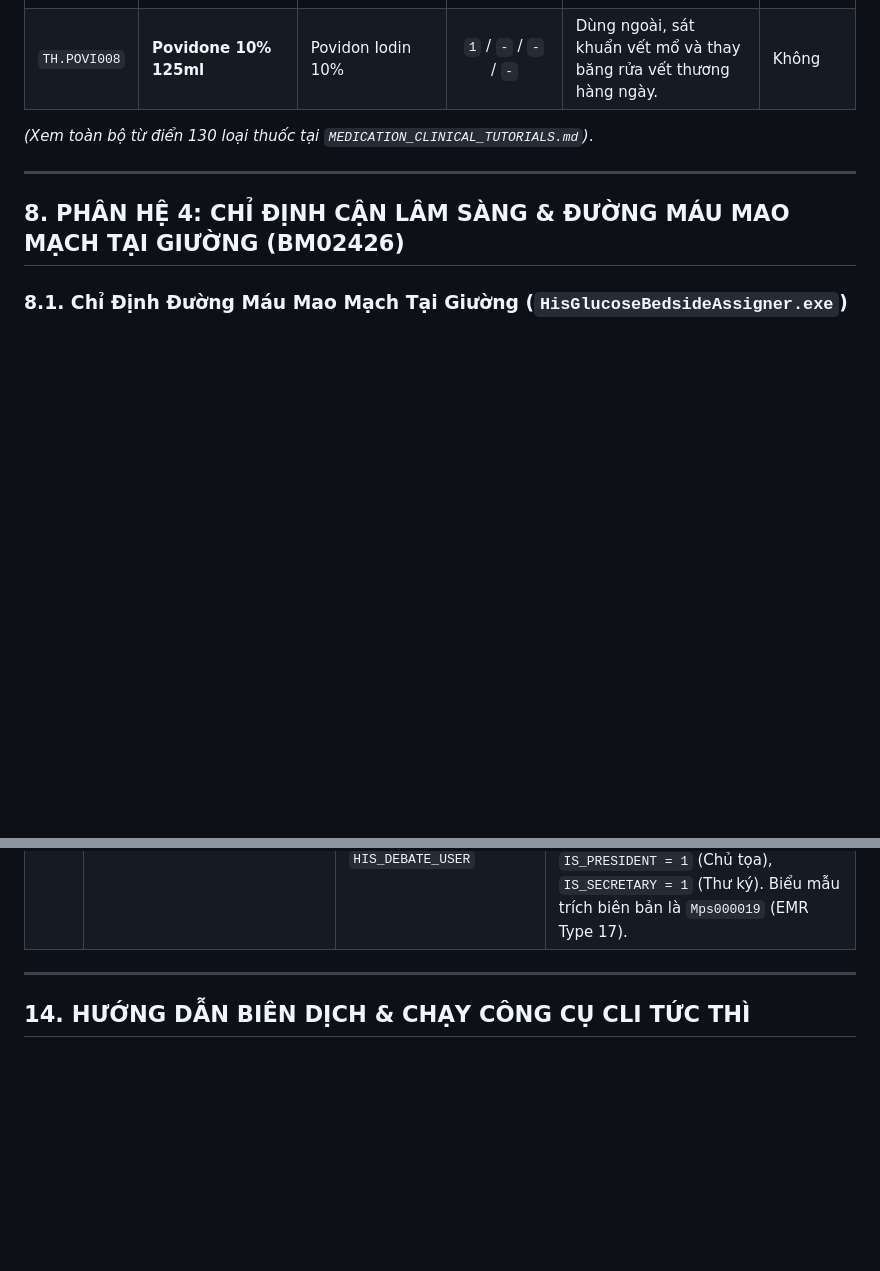
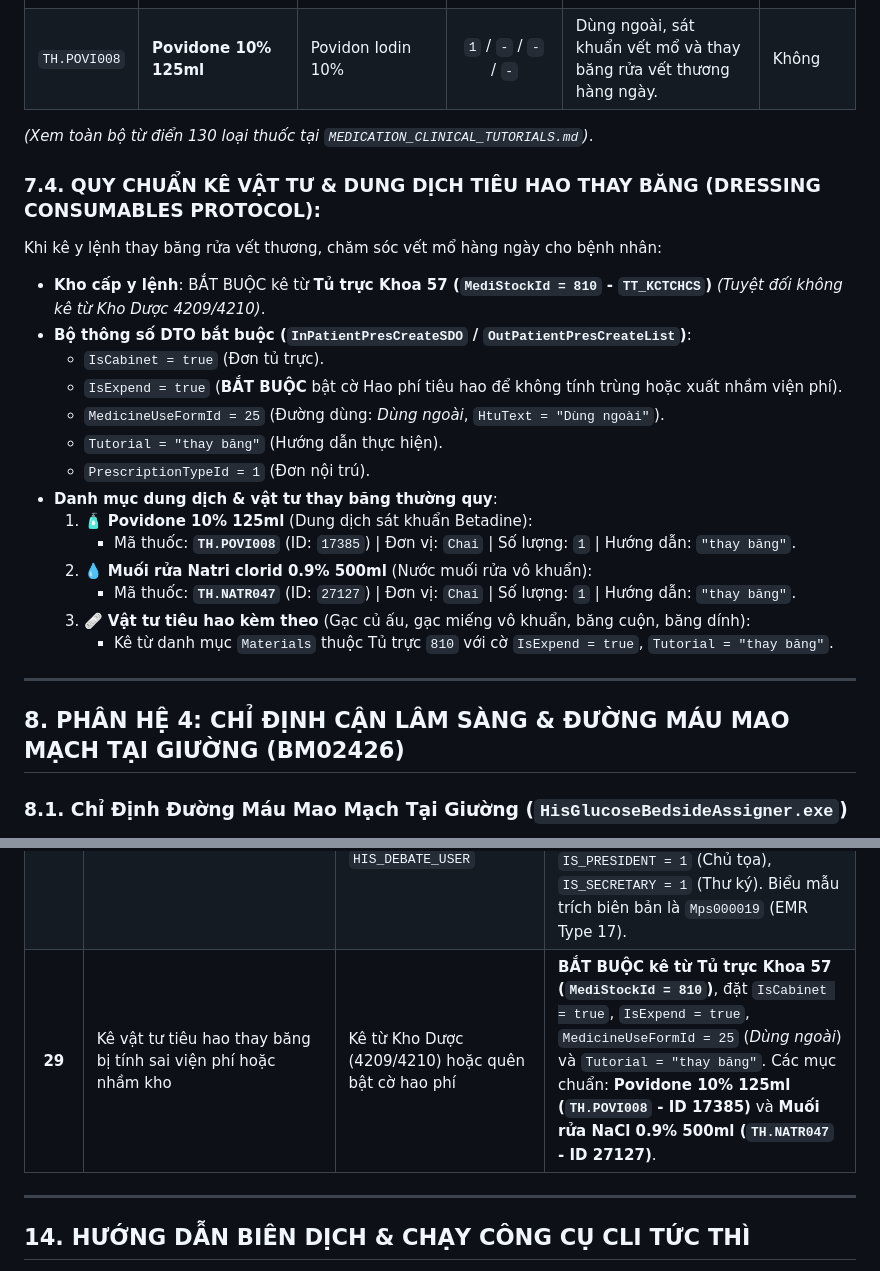
Before and after one commit to onthibacsinoitru9999-coder/hisx64-crossover, a Markdown page: HIS_AI_INTEGRATION_PLAYBOOK.md, 2 parts joined by grey strips. Rendered like a GitHub page; blank space fills up the shorter version.

Commit message:
feat: cap nhat quy chuan ke vat tu tieu hao thay bang va Gotcha #29

```diff
--- a/HIS_AI_INTEGRATION_PLAYBOOK.md
+++ b/HIS_AI_INTEGRATION_PLAYBOOK.md
@@ -323,6 +323,24 @@ var result = adapter.PostData<HisTrackingSDO>("api/HisTracking/Create", ApiConsu
 
 *(Xem toàn bộ từ điển 130 loại thuốc tại `MEDICATION_CLINICAL_TUTORIALS.md`)*.
 
+### 7.4. QUY CHUẨN KÊ VẬT TƯ & DUNG DỊCH TIÊU HAO THAY BĂNG (DRESSING CONSUMABLES PROTOCOL):
+Khi kê y lệnh thay băng rửa vết thương, chăm sóc vết mổ hàng ngày cho bệnh nhân:
+
+* **Kho cấp y lệnh**: BẮT BUỘC kê từ **Tủ trực Khoa 57 (`MediStockId = 810` - `TT_KCTCHCS`)** *(Tuyệt đối không kê từ Kho Dược 4209/4210)*.
+* **Bộ thông số DTO bắt buộc (`InPatientPresCreateSDO` / `OutPatientPresCreateList`)**:
+  - `IsCabinet = true` (Đơn tủ trực).
+  - `IsExpend = true` (**BẮT BUỘC** bật cờ Hao phí tiêu hao để không tính trùng hoặc xuất nhầm viện phí).
+  - `MedicineUseFormId = 25` (Đường dùng: *Dùng ngoài*, `HtuText = "Dùng ngoài"`).
+  - `Tutorial = "thay băng"` (Hướng dẫn thực hiện).
+  - `PrescriptionTypeId = 1` (Đơn nội trú).
+* **Danh mục dung dịch & vật tư thay băng thường quy**:
+  1. 🧴 **Povidone 10% 125ml** (Dung dịch sát khuẩn Betadine):
+     - Mã thuốc: **`TH.POVI008`** (ID: `17385`) | Đơn vị: `Chai` | Số lượng: `1` | Hướng dẫn: `"thay băng"`.
+  2. 💧 **Muối rửa Natri clorid 0.9% 500ml** (Nước muối rửa vô khuẩn):
+     - Mã thuốc: **`TH.NATR047`** (ID: `27127`) | Đơn vị: `Chai` | Số lượng: `1` | Hướng dẫn: `"thay băng"`.
+  3. 🩹 **Vật tư tiêu hao kèm theo** (Gạc củ ấu, gạc miếng vô khuẩn, băng cuộn, băng dính):
+     - Kê từ danh mục `Materials` thuộc Tủ trực `810` với cờ `IsExpend = true`, `Tutorial = "thay băng"`.
+
 ---
 
 ## 8. PHÂN HỆ 4: CHỈ ĐỊNH CẬN LÂM SÀNG & ĐƯỜNG MÁU MAO MẠCH TẠI GIƯỜNG (BM02426)
@@ -544,6 +562,7 @@ Bệnh viện đã chuyển đổi toàn bộ danh mục sang hệ 5 ký tự ch
 | **26**| Đo mật độ xương DEXA chọn sai mã dịch vụ | Chọn mã 1 vị trí `BM08084` (ID 160) | Chỉ định đúng mã **`BM08085`** (ID `161` - DEXA 2 vị trí) gửi về **Phòng 6462 (P202 Nhà K2)** kèm ghi chú `"điều dưỡng đưa bằng cáng - cs ii"`. |
 | **27**| Mã dịch vụ Ure và Điện giải đồ bị lệch danh mục | Chọn các mã tạm hoặc mã ngoài danh mục thường quy | Urê máu chọn **`BM02304`** (ID `5923`), Điện giải đồ Na/K/Cl chọn **`BM00132`** (ID `5853`), gửi về **Phòng 410**. |
 | **28**| Tạo Hội chẩn chuyên khoa bị thiếu Tờ điều trị hoặc sai DTO | Gọi `api/HisDebate/Create` phẳng hoặc thiếu `HIS_DEBATE_USER` | **BẮT BUỘC gọi `api/HisDebate/CreateAutoTracking`** với DTO `HIS_DEBATE` chứa `CONTENT_TYPE = 1`, `DEBATE_TIME` (`yyyyMMddHHmmss`), và mảng `HIS_DEBATE_USER` gắn cờ `IS_PRESIDENT = 1` (Chủ tọa), `IS_SECRETARY = 1` (Thư ký). Biểu mẫu trích biên bản là `Mps000019` (EMR Type 17). |
+| **29**| Kê vật tư tiêu hao thay băng bị tính sai viện phí hoặc nhầm kho | Kê từ Kho Dược (4209/4210) hoặc quên bật cờ hao phí | **BẮT BUỘC kê từ Tủ trực Khoa 57 (`MediStockId = 810`)**, đặt `IsCabinet = true`, `IsExpend = true`, `MedicineUseFormId = 25` (*Dùng ngoài*) và `Tutorial = "thay băng"`. Các mục chuẩn: **Povidone 10% 125ml (`TH.POVI008` - ID 17385)** và **Muối rửa NaCl 0.9% 500ml (`TH.NATR047` - ID 27127)**. |
 
 ---
 
```
